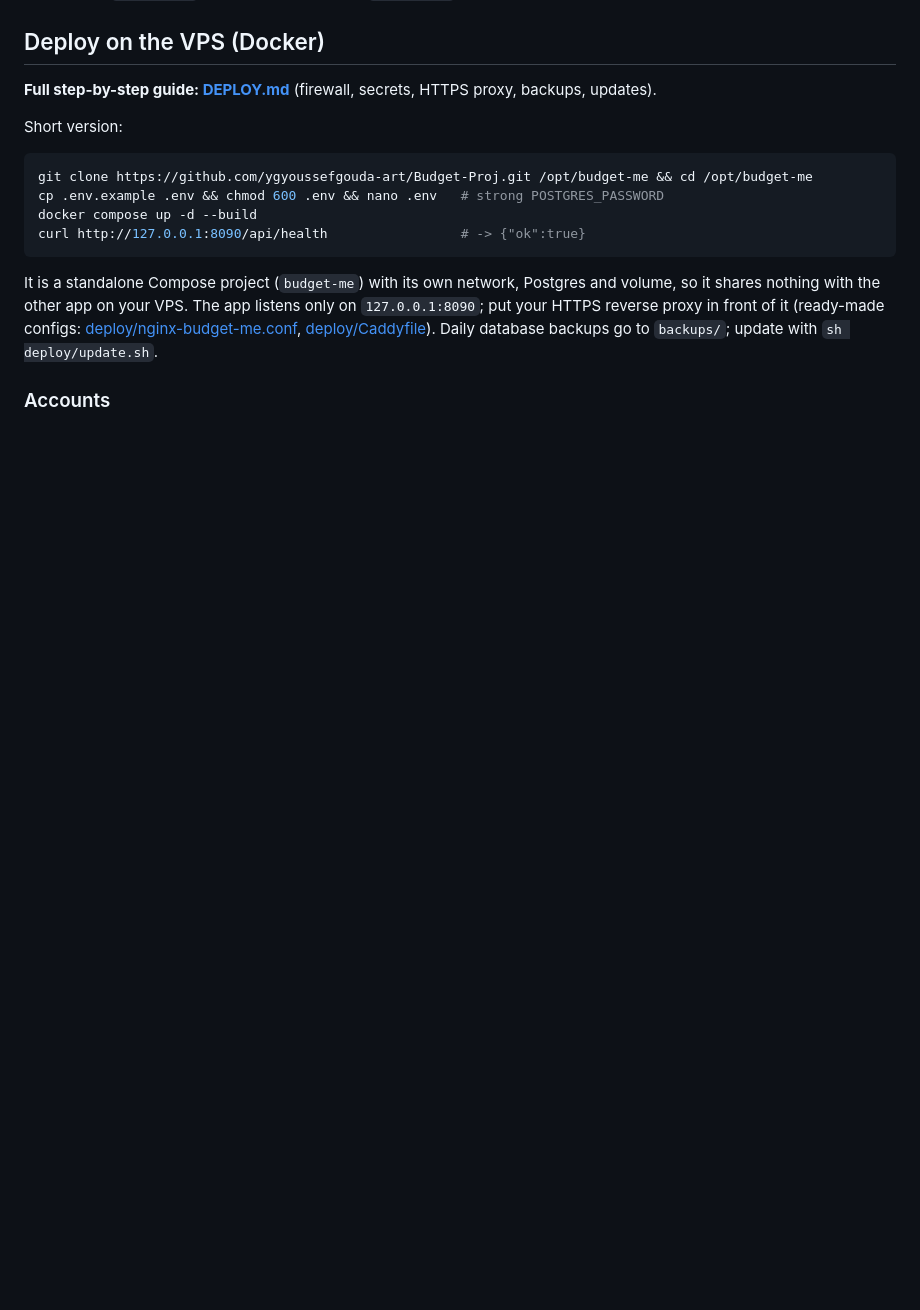
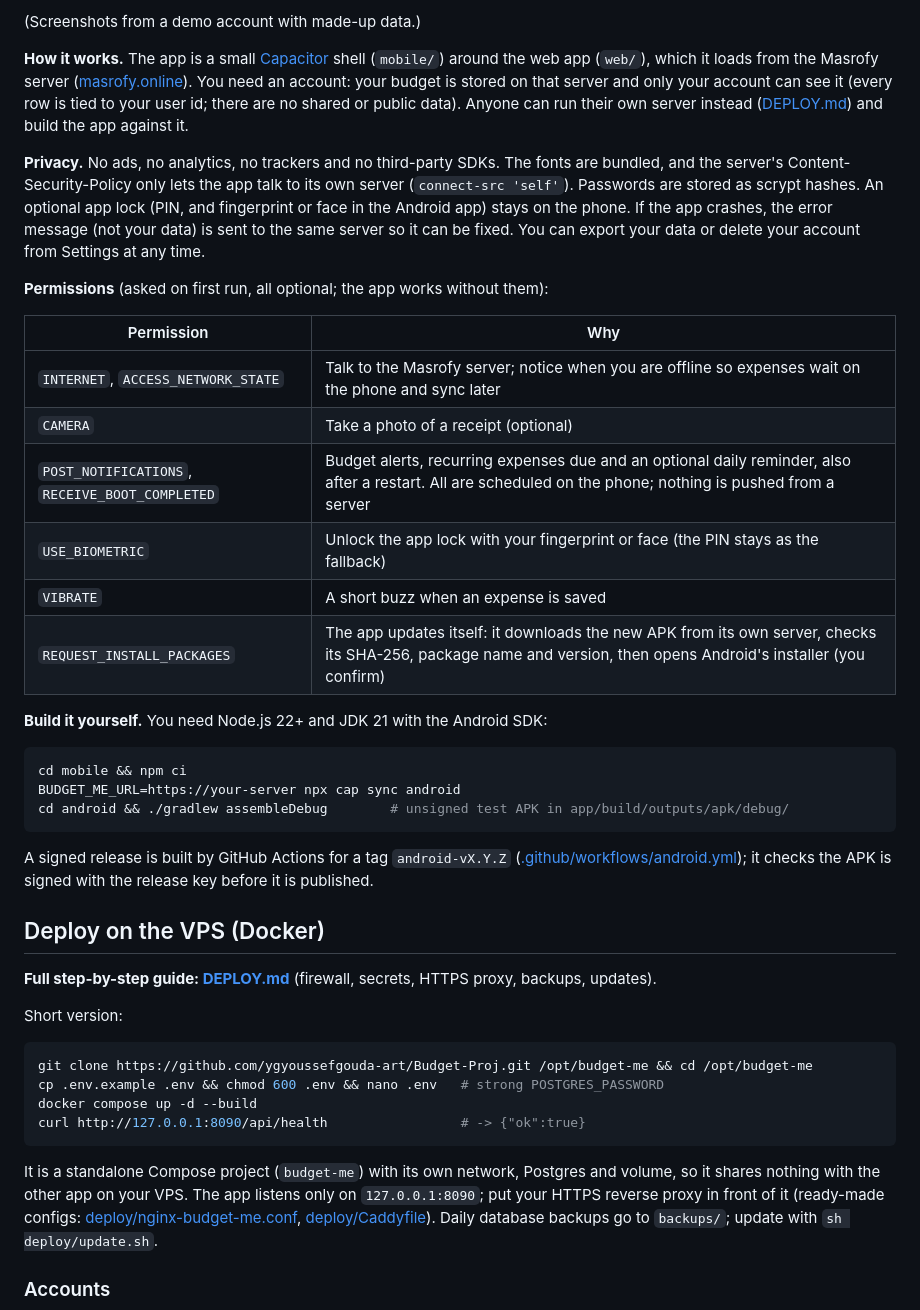
Before and after one commit to ygyoussefgouda-art/Budget-Proj, a Markdown page: README.md, the part around one of its changes. GitHub-like rendering; blank space fills up the shorter version.

````diff
--- a/README.md
+++ b/README.md
@@ -24,3 +42,29 @@ Working on the code (people or Claude): read `CLAUDE.md` first, then `PROGRESS.m
+(Screenshots from a demo account with made-up data.)
+
+**How it works.** The app is a small [Capacitor](https://capacitorjs.com) shell (`mobile/`) around the web app (`web/`), which it loads from the Masrofy server ([masrofy.online](https://masrofy.online)). You need an account: your budget is stored on that server and only your account can see it (every row is tied to your user id; there are no shared or public data). Anyone can run their own server instead ([DEPLOY.md](DEPLOY.md)) and build the app against it.
+
+**Privacy.** No ads, no analytics, no trackers and no third-party SDKs. The fonts are bundled, and the server's Content-Security-Policy only lets the app talk to its own server (`connect-src 'self'`). Passwords are stored as scrypt hashes. An optional app lock (PIN, and fingerprint or face in the Android app) stays on the phone. If the app crashes, the error message (not your data) is sent to the same server so it can be fixed. You can export your data or delete your account from Settings at any time.
+
+**Permissions** (asked on first run, all optional; the app works without them):
+
+| Permission | Why |
+|---|---|
+| `INTERNET`, `ACCESS_NETWORK_STATE` | Talk to the Masrofy server; notice when you are offline so expenses wait on the phone and sync later |
+| `CAMERA` | Take a photo of a receipt (optional) |
+| `POST_NOTIFICATIONS`, `RECEIVE_BOOT_COMPLETED` | Budget alerts, recurring expenses due and an optional daily reminder, also after a restart. All are scheduled on the phone; nothing is pushed from a server |
+| `USE_BIOMETRIC` | Unlock the app lock with your fingerprint or face (the PIN stays as the fallback) |
+| `VIBRATE` | A short buzz when an expense is saved |
+| `REQUEST_INSTALL_PACKAGES` | The app updates itself: it downloads the new APK from its own server, checks its SHA-256, package name and version, then opens Android's installer (you confirm) |
+
+**Build it yourself.** You need Node.js 22+ and JDK 21 with the Android SDK:
+
+```bash
+cd mobile && npm ci
+BUDGET_ME_URL=https://your-server npx cap sync android
+cd android && ./gradlew assembleDebug        # unsigned test APK in app/build/outputs/apk/debug/
+```
+
+A signed release is built by GitHub Actions for a tag `android-vX.Y.Z` ([.github/workflows/android.yml](.github/workflows/android.yml)); it checks the APK is signed with the release key before it is published.
 
 ## Deploy on the VPS (Docker)
 
````
Also changed, not shown: other parts of README.md (+20 -2 lines), CODEMAP.md (+2 -0 lines), MEMORY.md (+1 -0 lines), docs/store/1-home.png (added), docs/store/2-add-expense.png (added), docs/store/3-budget.png (added), docs/store/4-savings-goal.png (added), docs/store/icon-512.png (added), 5 other files.
